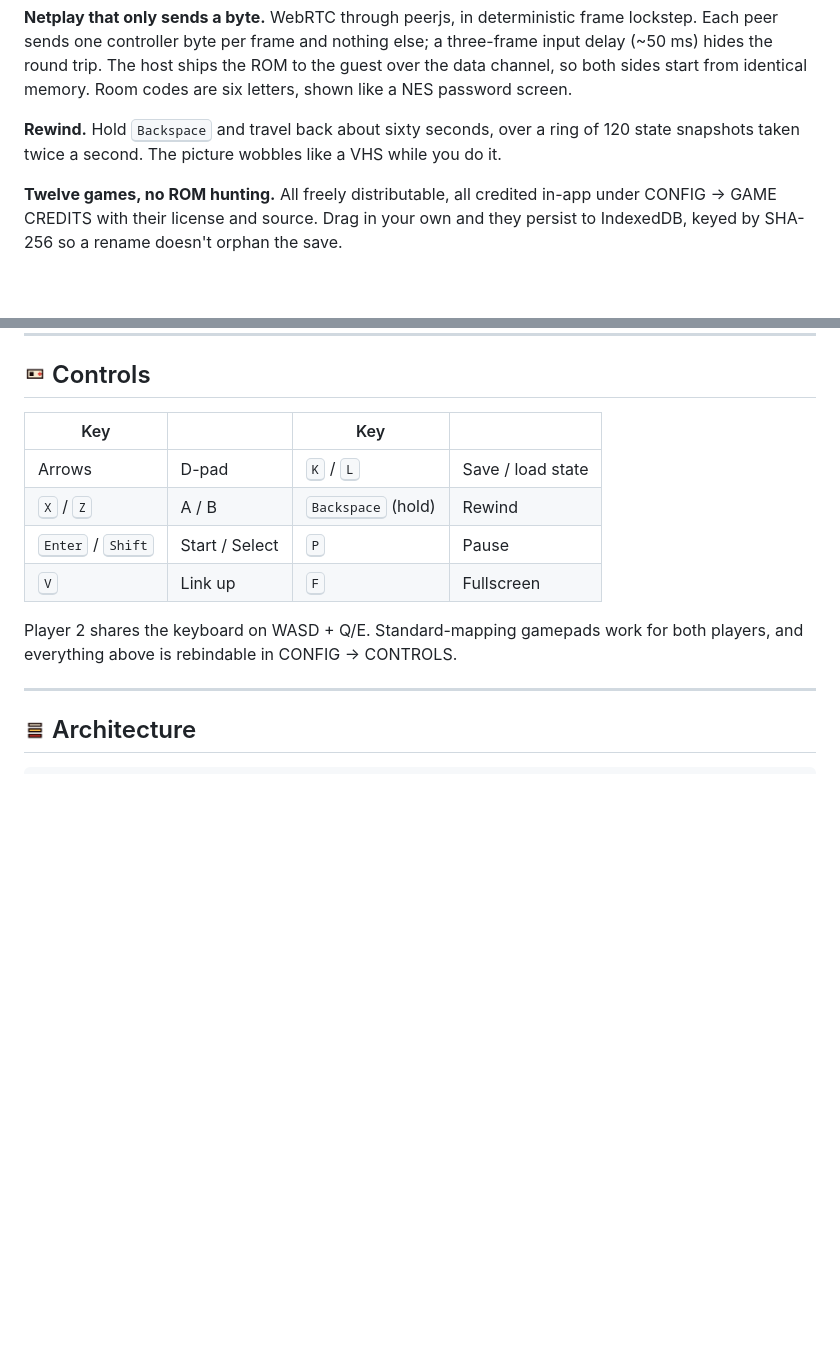
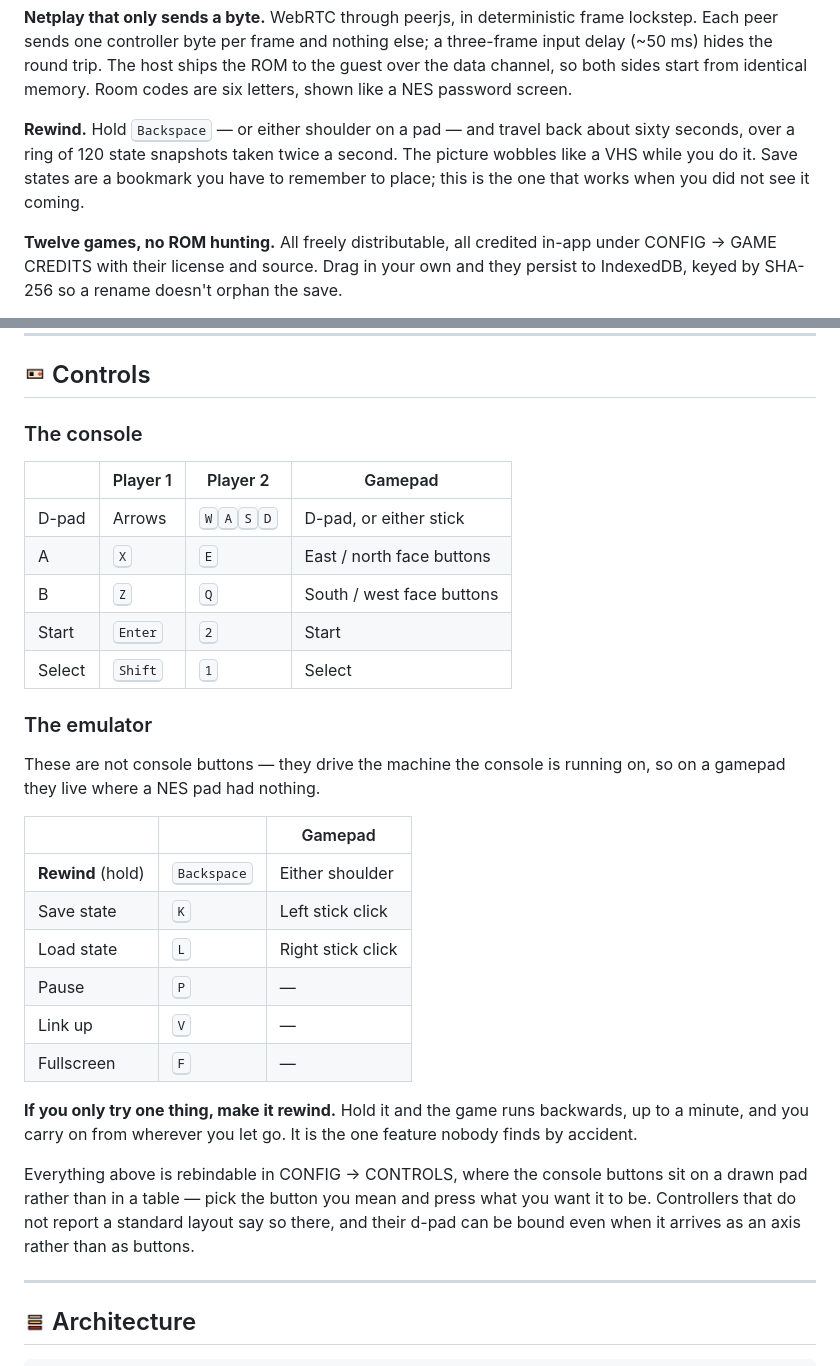
Before and after one commit to dau-in/channel-3, a Markdown page: README.md, 2 parts joined by grey strips. Drawn GitHub-style; blank space fills up the shorter version.

Commit message:
Give rewind somewhere to be found in the README
It was one cell in a four-column table that mixed console buttons with
emulator ones, which is a fair part of why nobody knew it existed. The two
are separated now, the way CONFIG separates them, and the gamepad column
carries the bindings that did not exist when this table was written.

```diff
--- a/README.md
+++ b/README.md
@@ -62,9 +62,11 @@ a three-frame input delay (~50 ms) hides the round trip. The host ships the ROM
 to the guest over the data channel, so both sides start from identical memory.
 Room codes are six letters, shown like a NES password screen.
 
-**Rewind.** Hold <kbd>Backspace</kbd> and travel back about sixty seconds,
-over a ring of 120 state snapshots taken twice a second. The picture wobbles
-like a VHS while you do it.
+**Rewind.** Hold <kbd>Backspace</kbd> — or either shoulder on a pad — and
+travel back about sixty seconds, over a ring of 120 state snapshots taken
+twice a second. The picture wobbles like a VHS while you do it. Save states
+are a bookmark you have to remember to place; this is the one that works when
+you did not see it coming.
 
 **Twelve games, no ROM hunting.** All freely distributable, all credited in-app
 under CONFIG → GAME CREDITS with their license and source. Drag in your own and
@@ -115,15 +117,39 @@ npm run preview    # serve the production build
 
 ## <img src="docs/media/icons/pad.png" width="22" align="top" alt="" /> Controls
 
-| Key | | Key | |
+### The console
+
+|  | Player 1 | Player 2 | Gamepad |
 | --- | --- | --- | --- |
-| Arrows | D-pad | <kbd>K</kbd> / <kbd>L</kbd> | Save / load state |
-| <kbd>X</kbd> / <kbd>Z</kbd> | A / B | <kbd>Backspace</kbd> (hold) | Rewind |
-| <kbd>Enter</kbd> / <kbd>Shift</kbd> | Start / Select | <kbd>P</kbd> | Pause |
-| <kbd>V</kbd> | Link up | <kbd>F</kbd> | Fullscreen |
+| D-pad | Arrows | <kbd>W</kbd><kbd>A</kbd><kbd>S</kbd><kbd>D</kbd> | D-pad, or either stick |
+| A | <kbd>X</kbd> | <kbd>E</kbd> | East / north face buttons |
+| B | <kbd>Z</kbd> | <kbd>Q</kbd> | South / west face buttons |
+| Start | <kbd>Enter</kbd> | <kbd>2</kbd> | Start |
+| Select | <kbd>Shift</kbd> | <kbd>1</kbd> | Select |
 
-Player 2 shares the keyboard on WASD + Q/E. Standard-mapping gamepads work for
-both players, and everything above is rebindable in CONFIG → CONTROLS.
+### The emulator
+
+These are not console buttons — they drive the machine the console is running
+on, so on a gamepad they live where a NES pad had nothing.
+
+|  |  | Gamepad |
+| --- | --- | --- |
+| **Rewind** (hold) | <kbd>Backspace</kbd> | Either shoulder |
+| Save state | <kbd>K</kbd> | Left stick click |
+| Load state | <kbd>L</kbd> | Right stick click |
+| Pause | <kbd>P</kbd> | — |
+| Link up | <kbd>V</kbd> | — |
+| Fullscreen | <kbd>F</kbd> | — |
+
+**If you only try one thing, make it rewind.** Hold it and the game runs
+backwards, up to a minute, and you carry on from wherever you let go. It is
+the one feature nobody finds by accident.
+
+Everything above is rebindable in CONFIG → CONTROLS, where the console
+buttons sit on a drawn pad rather than in a table — pick the button you mean
+and press what you want it to be. Controllers that do not report a standard
+layout say so there, and their d-pad can be bound even when it arrives as an
+axis rather than as buttons.
 
 ---
 
```
